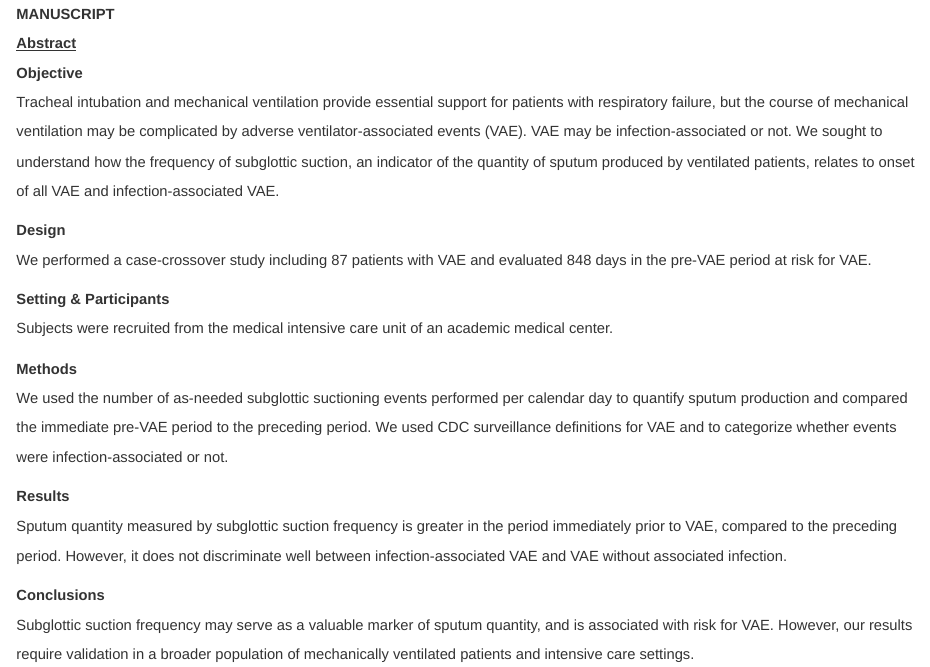
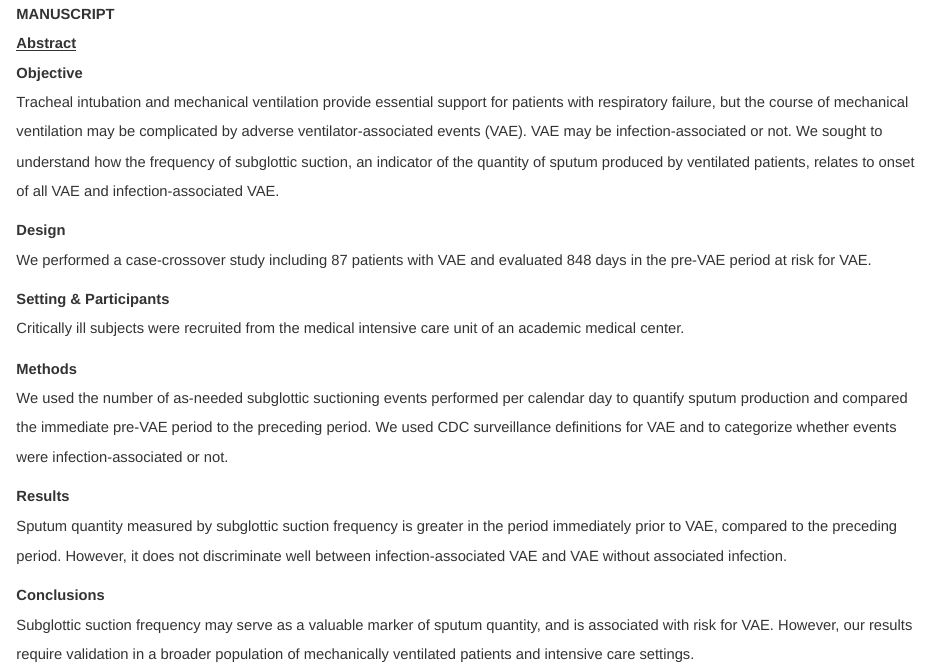
Before and after one commit to bjklab/Sputum-quantity-and-adverse-events-during-mechanical-ventilation, an R Markdown document (manuscript.rmd): the page in a window 1100 px wide, from 1060 px down. The pictures show the output file manuscript.html that the author committed with the source, opened offline.

Commit message:
Update manuscript.

```diff
--- a/manuscript.rmd
+++ b/manuscript.rmd
@@ -105,7 +105,7 @@ Tracheal intubation and mechanical ventilation provide essential support for pat
 We performed a case-crossover study including 87 patients with VAE and evaluated 848 days in the pre-VAE period at risk for VAE.
 
 #### Setting & Participants
-Subjects were recruited from the medical intensive care unit of an academic medical center.
+Critically ill subjects were recruited from the medical intensive care unit of an academic medical center.
 
 #### Methods
 We used the number of as-needed subglottic suctioning events performed per calendar day to quantify sputum production and compared the immediate pre-VAE period to the preceding period. We used CDC surveillance definitions for VAE and to categorize whether events were infection-associated or not.
```
Also changed, not shown: manuscript.html.
